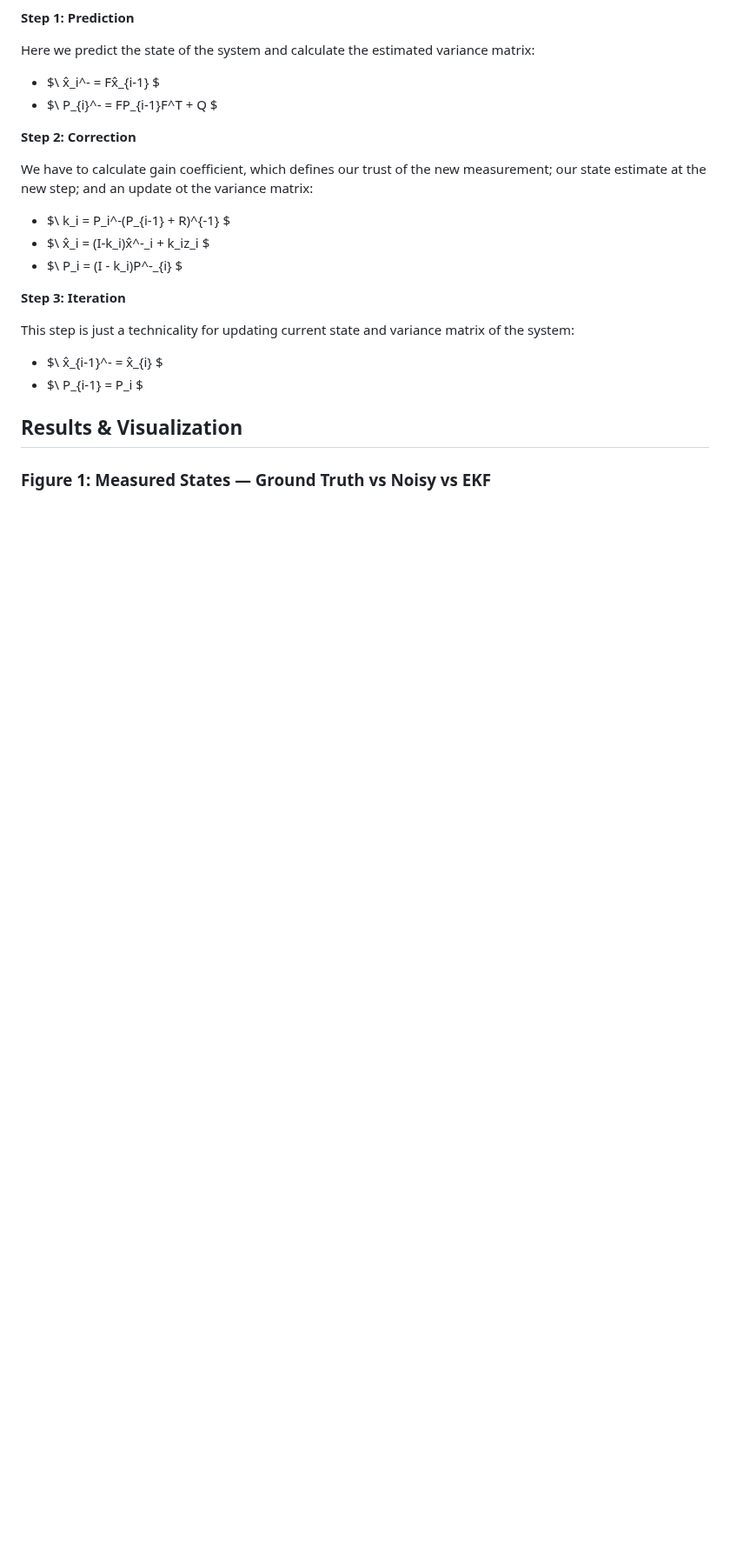
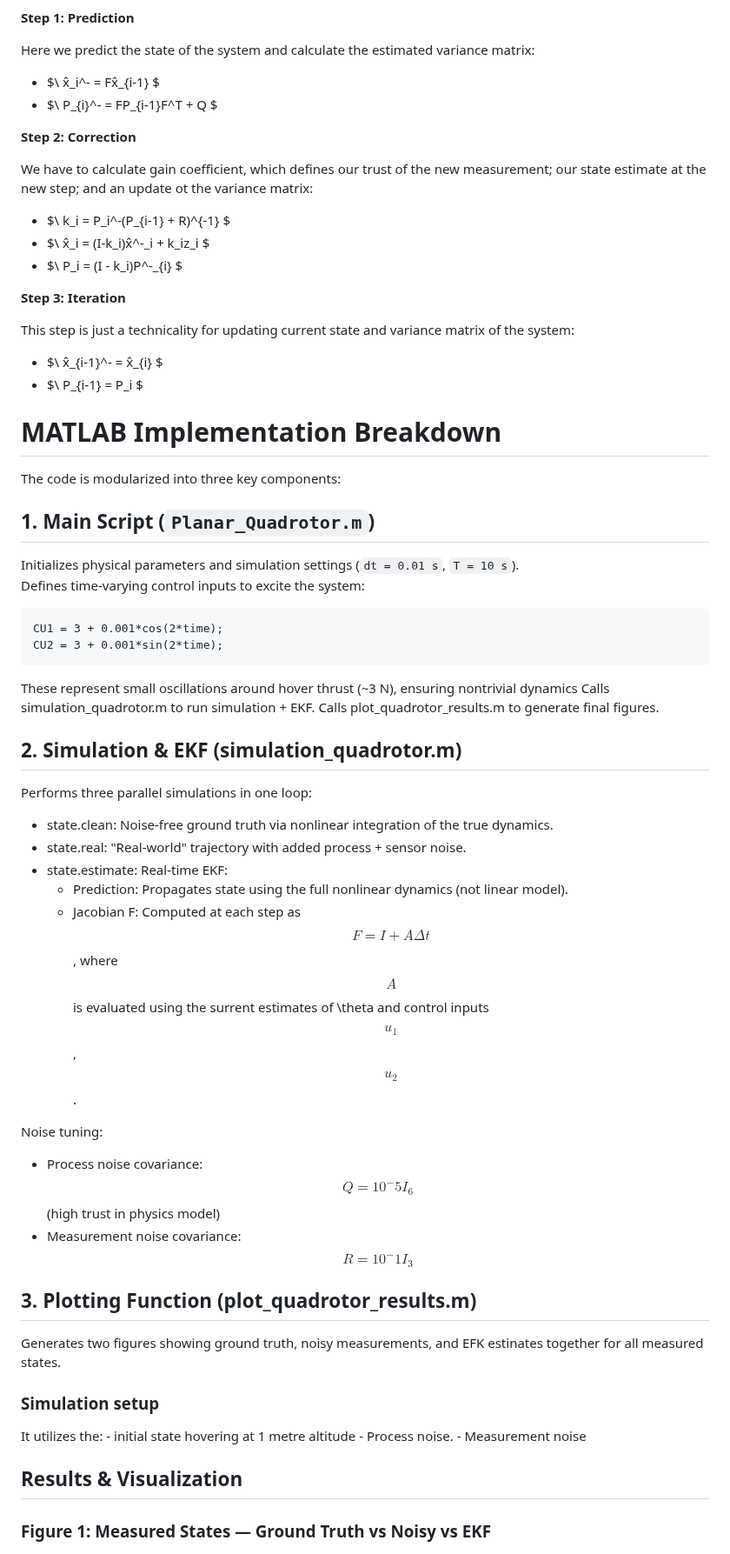
Before and after one commit to Arseni10Lk/Planar-Quadrotor, a Markdown page: README.md, the part around one of its changes. Shown at 87% size. Rendered like a GitHub page; blank space fills up the shorter version.

````diff
--- a/README.md
+++ b/README.md
@@ -248,6 +255,40 @@ This step is just a technicality for updating current state and variance matrix
 - $\ x̂_{i-1}^- = x̂_{i} $
 - $\ P_{i-1} = P_i $
 
+# MATLAB Implementation Breakdown
+
+The code is modularized into three key components:
+
+## 1. Main Script (`Planar_Quadrotor.m`)
+
+Initializes physical parameters and simulation settings (`dt = 0.01 s`, `T = 10 s`).
+Defines time-varying control inputs to excite the system:
+
+```matlab
+CU1 = 3 + 0.001*cos(2*time);
+CU2 = 3 + 0.001*sin(2*time);
+```
+These represent small oscillations around hover thrust (~3 N), ensuring nontrivial dynamics
+Calls simulation_quadrotor.m to run simulation + EKF.
+Calls plot_quadrotor_results.m to generate final figures.
+## 2. Simulation & EKF (simulation_quadrotor.m)
+Performs three parallel simulations in one loop:
+- state.clean: Noise-free ground truth via nonlinear integration of the true dynamics.
+- state.real: "Real-world" trajectory with added process + sensor noise.
+- state.estimate: Real-time EKF:
+    - Prediction: Propagates state using the full nonlinear dynamics (not linear model).
+    - Jacobian F: Computed at each step as $$F = I + A \Delta t$$, where $$A$$ is evaluated using the surrent estimates of \theta and control inputs $$u_1$$, $$u_2$$.
+
+Noise tuning:
+- Process noise covariance: $$Q=10^-5I_6$$ (high trust in physics model)
+- Measurement noise covariance: $$R=10^-1I_3$$
+## 3. Plotting Function (plot_quadrotor_results.m)
+Generates two figures showing ground truth, noisy measurements, and EFK estinates together for all measured states.
+### Simulation setup
+It utilizes the:  - initial state hovering at 1 metre altitude
+                  - Process noise.
+                  - Measurement noise
+
 ## Results & Visualization
 ### Figure 1: Measured States — Ground Truth vs Noisy vs EKF
 ![Measured States](Measured_state.png)
````
Also changed, not shown: other parts of README.md (+8 -1 lines).
